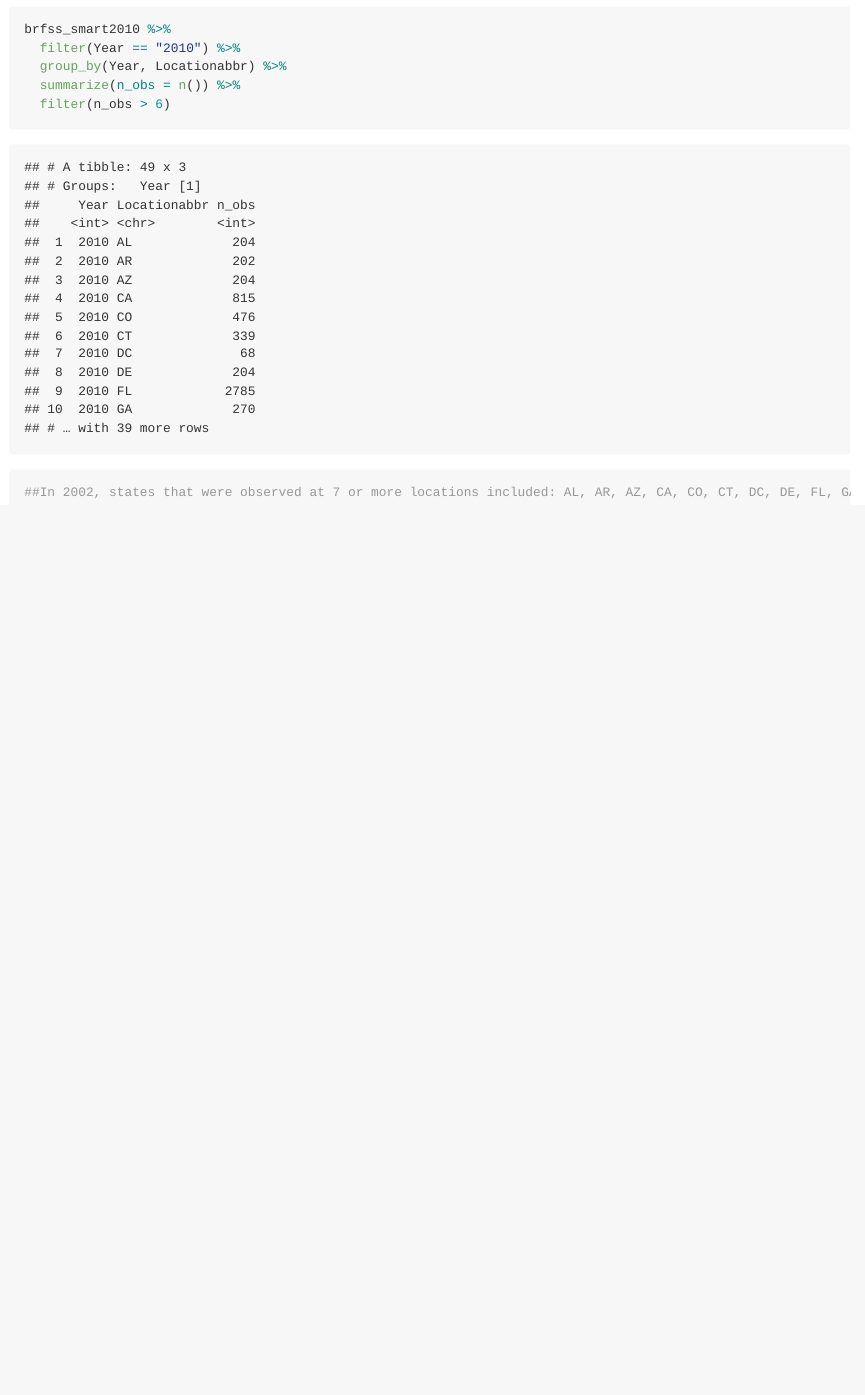
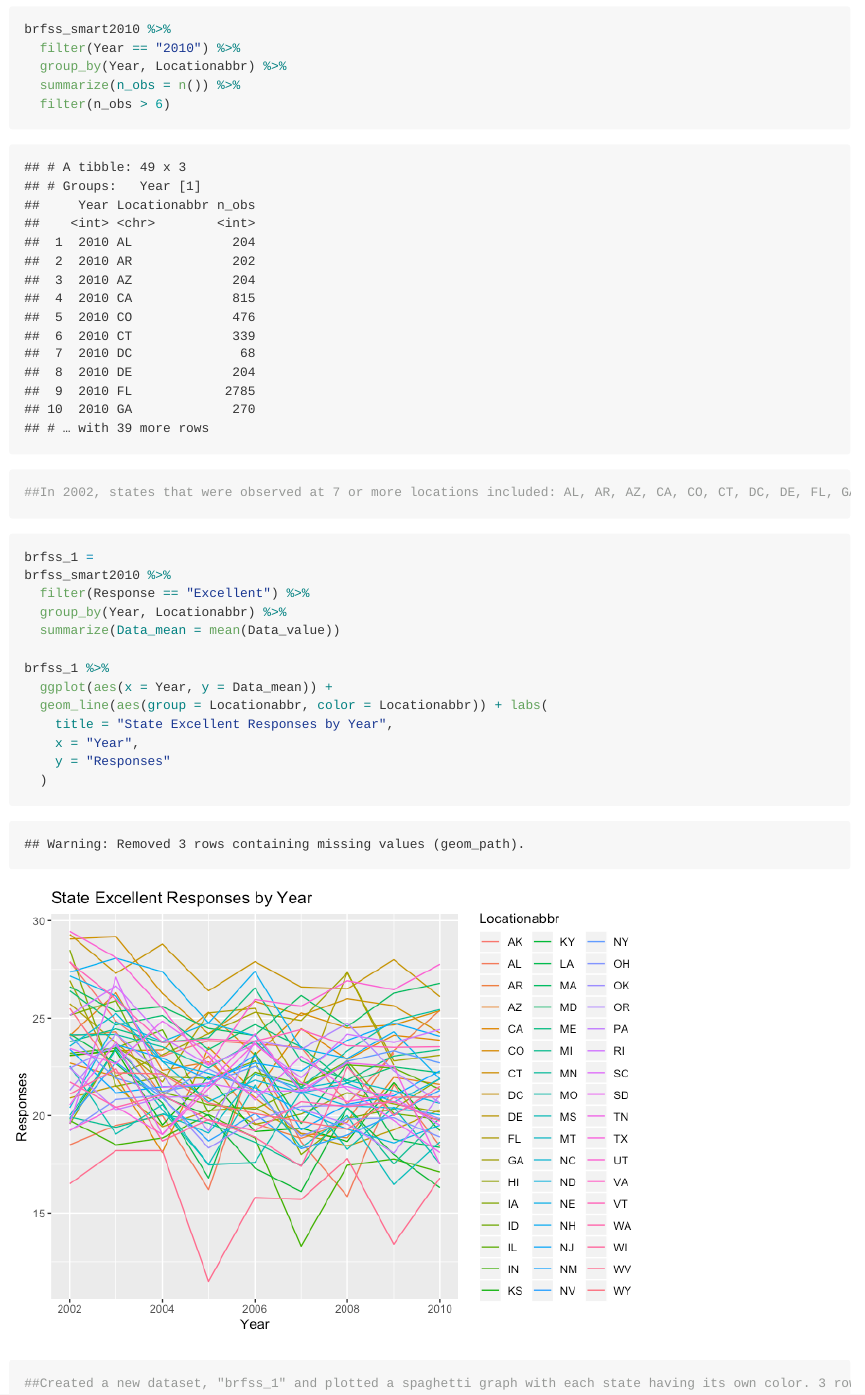
Before and after one commit to ay2452/p8105_hw3_ay2452, an R Markdown document (Untitled.Rmd): the page in a window 1100 px wide, from 3860 px down. The pictures show the output file Untitled.md that the author committed with the source, drawn offline in the style of GitHub; long lines of code are wrapped.

Commit message:
Problem 2.3: Plotted responses by year

````diff
--- a/Untitled.Rmd
+++ b/Untitled.Rmd
@@ -101,3 +101,21 @@ brfss_smart2010 %>%
 
 ##In 2002, states that were observed at 7 or more locations included: AL, AR, AZ, CA, CO, CT, DC, DE, FL, GA, HI, IA, ID, IL, IN, KS, KY, LA, MA, MD, ME, MI, MN, MO, MS, MT, NC, ND, NE. NH, NJ, NM, NV, NY, OH, OK, OR, PA, RI, SC, SD. TN, TX, UT, VT, WA, WI, WV, and WY.
 ```
+
+```{r Problem 2.3}
+brfss_1 =
+brfss_smart2010 %>%
+  filter(Response == "Excellent") %>%
+  group_by(Year, Locationabbr) %>%
+  summarize(Data_mean = mean(Data_value))
+
+brfss_1 %>%
+  ggplot(aes(x = Year, y = Data_mean)) +
+  geom_line(aes(group = Locationabbr, color = Locationabbr)) + labs(
+    title = "State Excellent Responses by Year",
+    x = "Year",
+    y = "Responses"
+  )
+
+##Created a new dataset, "brfss_1" and plotted a spaghetti graph with each state having its own color. 3 rows were removed due to missing values.
+```
````
Also changed, not shown: Untitled.md, Untitled_files/figure-gfm/Problem 2.3-1.png (added).
